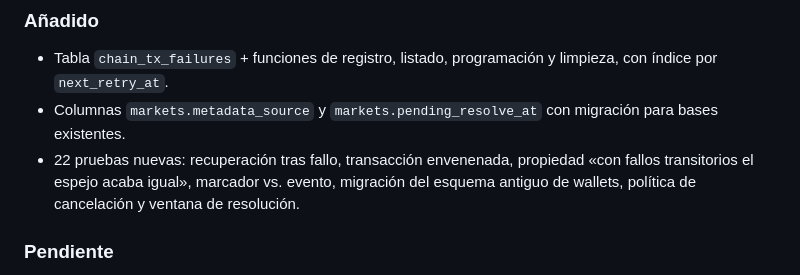
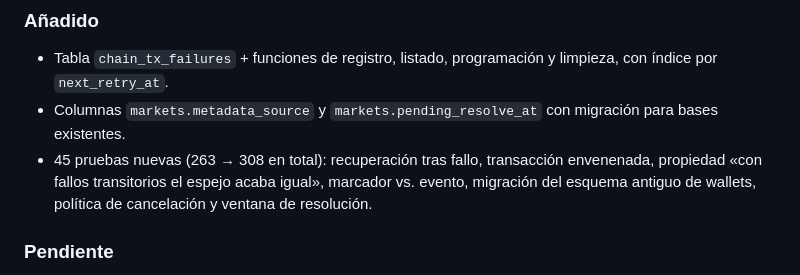
Before and after one commit to Adlgr87/BetPoly_Bot, a Markdown page: CHANGELOG.md, the part around the change. Rendered like a GitHub page.

Commit message:
docs: corrige el conteo de pruebas (263 en el commit auditado, 308 ahora)
Co-authored-by: arena-agent <297053741+arena-agent@users.noreply.github.com>

```diff
--- a/CHANGELOG.md
+++ b/CHANGELOG.md
@@ -90,7 +90,7 @@ arregló**, **qué se decidió** y **qué quedó pendiente**. El plan completo v
   limpieza, con índice por `next_retry_at`.
 - Columnas `markets.metadata_source` y `markets.pending_resolve_at` con migración
   para bases existentes.
-- 22 pruebas nuevas: recuperación tras fallo, transacción envenenada, propiedad
+- 45 pruebas nuevas (263 → 308 en total): recuperación tras fallo, transacción envenenada, propiedad
   «con fallos transitorios el espejo acaba igual», marcador vs. evento, migración
   del esquema antiguo de wallets, política de cancelación y ventana de resolución.
 
```
Also changed, not shown: AUDITORIA.md (+4 -4 lines), PLAN_IMPLEMENTACION.md (+1 -1 lines).
